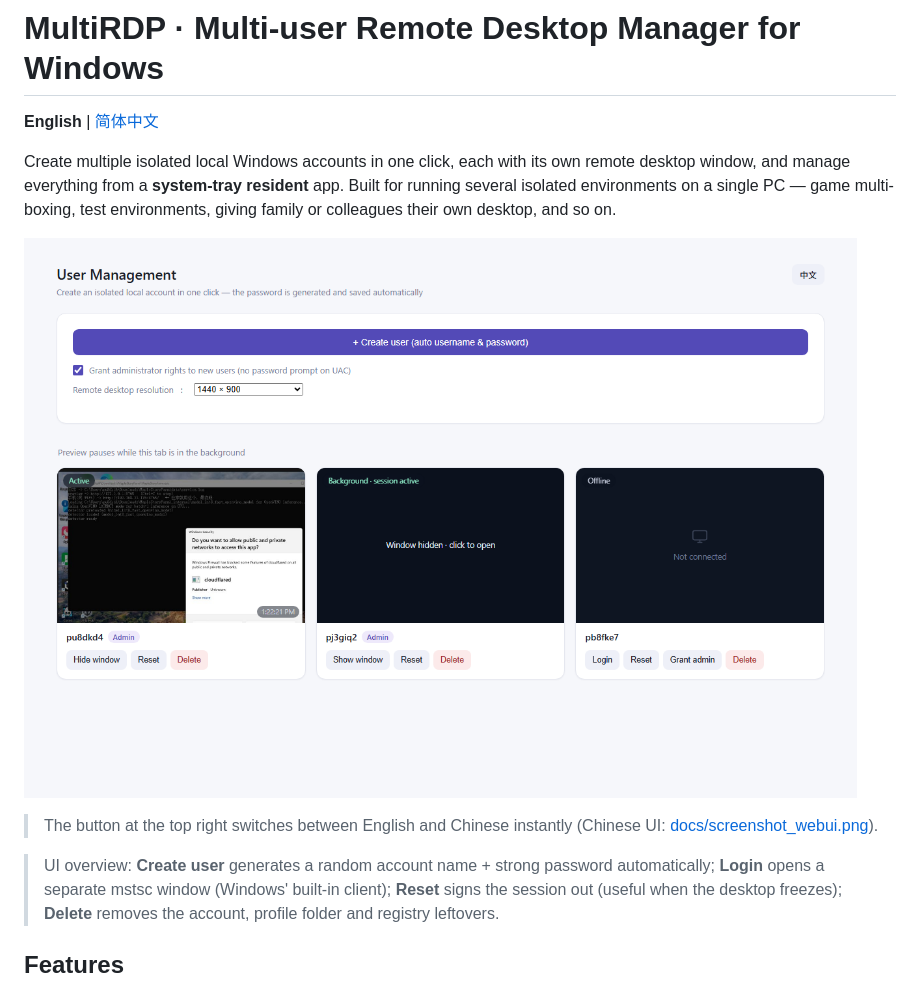
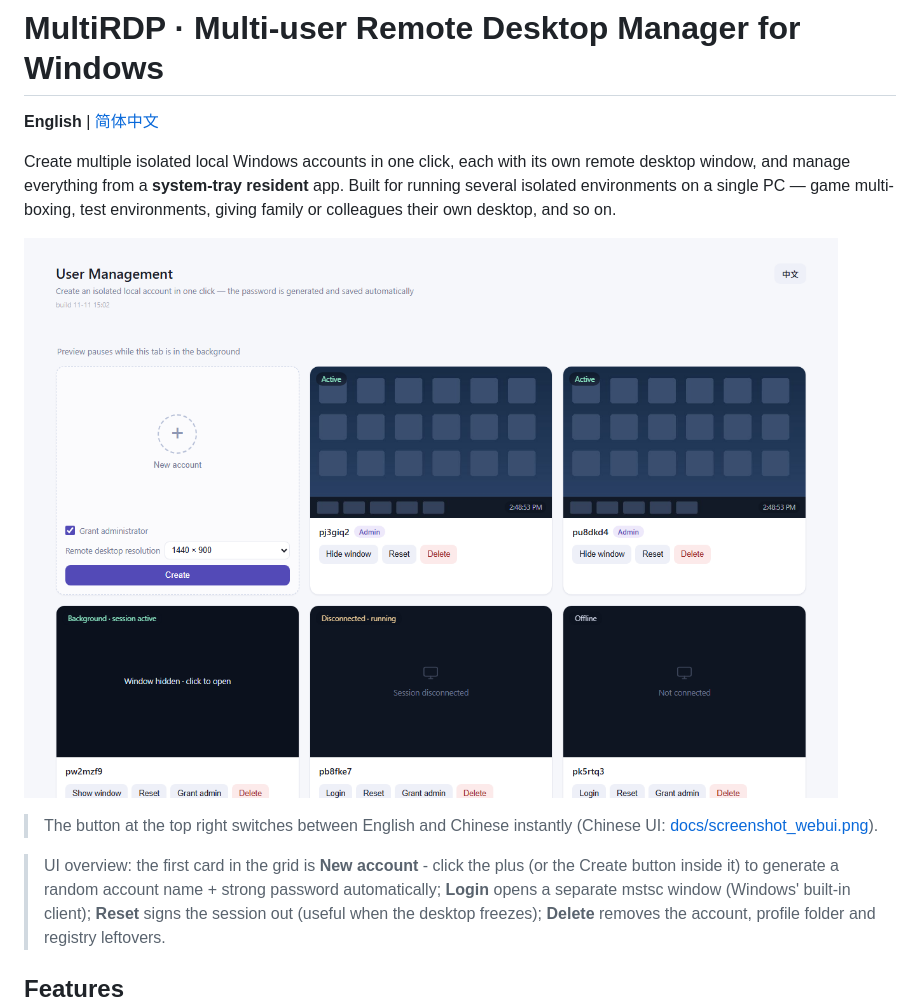
Before and after one commit to jim-jiang-github/multi-rdp, a Markdown page: README.en.md, the part around the change. Rendered like a GitHub page; pictures changed too: docs/screenshot_webui_en.png.

```diff
--- a/README.en.md
+++ b/README.en.md
@@ -12,7 +12,8 @@ colleagues their own desktop, and so on.
 > The button at the top right switches between English and Chinese instantly
 > (Chinese UI: [docs/screenshot_webui.png](docs/screenshot_webui.png)).
 
-> UI overview: **Create user** generates a random account name + strong password automatically;
+> UI overview: the first card in the grid is **New account** - click the plus (or the Create button
+> inside it) to generate a random account name + strong password automatically;
 > **Login** opens a separate mstsc window (Windows' built-in client); **Reset** signs the session
 > out (useful when the desktop freezes); **Delete** removes the account, profile folder and
 > registry leftovers.
```
Also changed, not shown: README.md (+2 -1 lines), docs/screenshot_webui.png, 1 other file.
